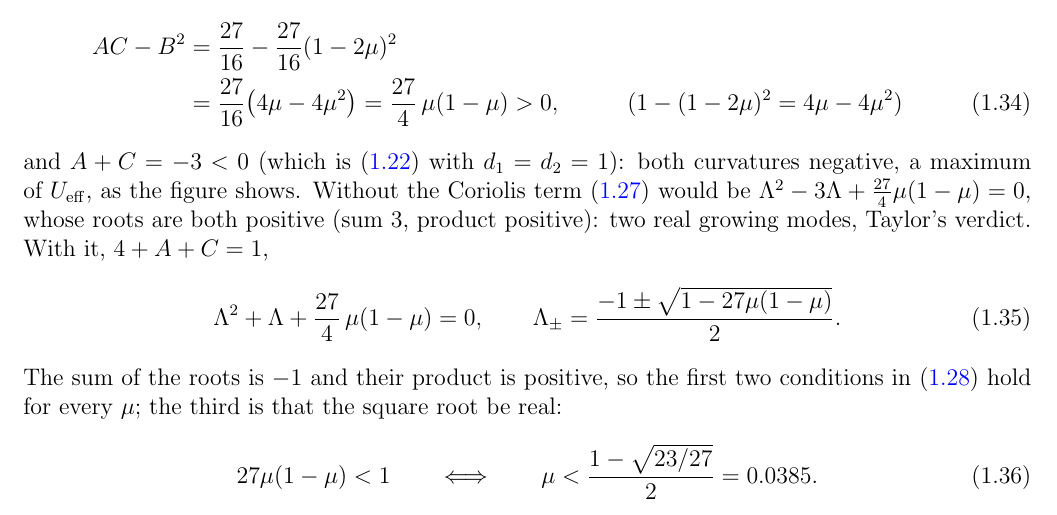
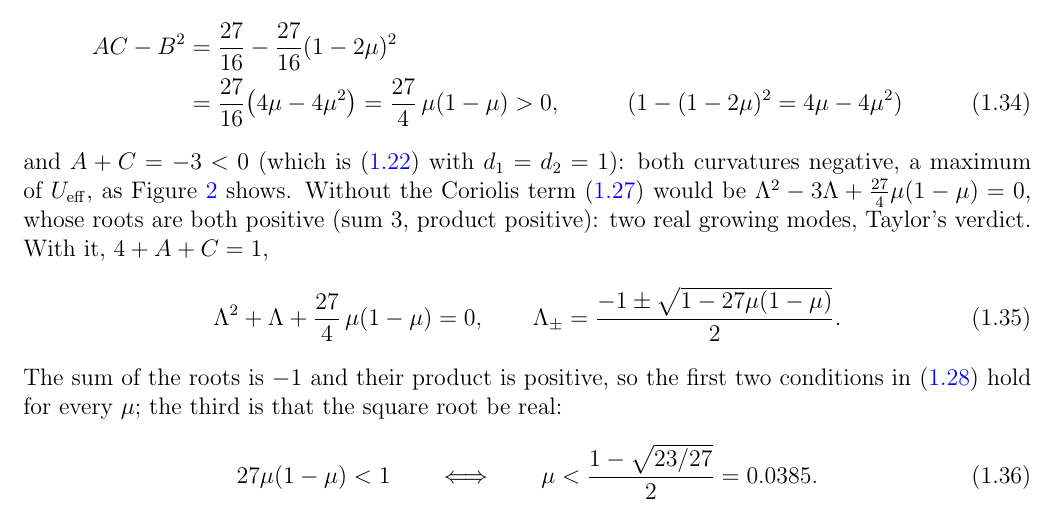
Before and after one commit to mglerner/ClassicalMechanics, a LaTeX document (Lagrangian/AstroLagrangeHandout/AstroLagrange.tex): part of page 16 of 26, cut so that both start at the same text. Compiled offline with pdfLaTeX.

Commit message:
AstroLagrange: the two 'as the figure shows' in the stability section name Figure 2 (the U_eff contours)
Co-Authored-By: Claude Fable 5.1 <noreply@anthropic.com>

```diff
--- a/Lagrangian/AstroLagrangeHandout/AstroLagrange.tex
+++ b/Lagrangian/AstroLagrangeHandout/AstroLagrange.tex
@@ -1009,7 +1009,7 @@ enters.) Then
   \label{eq:L4det}
 \end{align}
 and $A + C = -3 < 0$ (which is \eqref{eq:laplacian} with $d_1 = d_2 = 1$): both curvatures
-negative, a maximum of $\Ueff$, as the figure shows. Without the Coriolis term \eqref{eq:charL}
+negative, a maximum of $\Ueff$, as Figure~\ref{fig:ueff} shows. Without the Coriolis term \eqref{eq:charL}
 would be $\Lambda^2 - 3\Lambda + \tfrac{27}{4}\mu(1-\mu) = 0$, whose roots are both positive
 (sum $3$, product positive): two real growing modes, Taylor's verdict. With it, $4 + A + C = 1$,
 \begin{equation}
```
Also changed, not shown: Lagrangian/AstroLagrangeHandout/AstroLagrange (student).pdf, Lagrangian/AstroLagrangeHandout/AstroLagrange-keysheet.pdf, Lagrangian/AstroLagrangeHandout/AstroLagrange.pdf, Lagrangian/AstroLagrangeHandout/AstroLagrange.tex (2 more changed lines).
